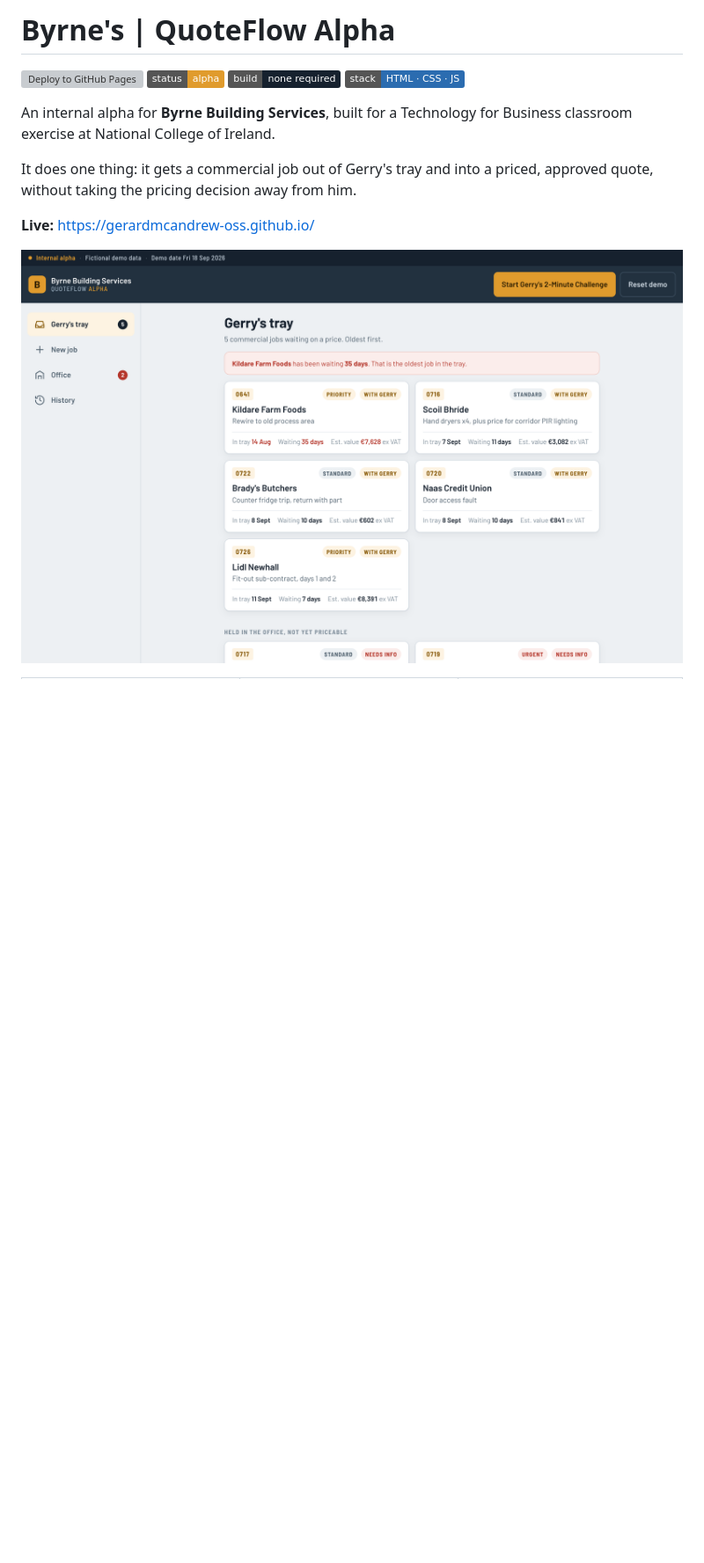
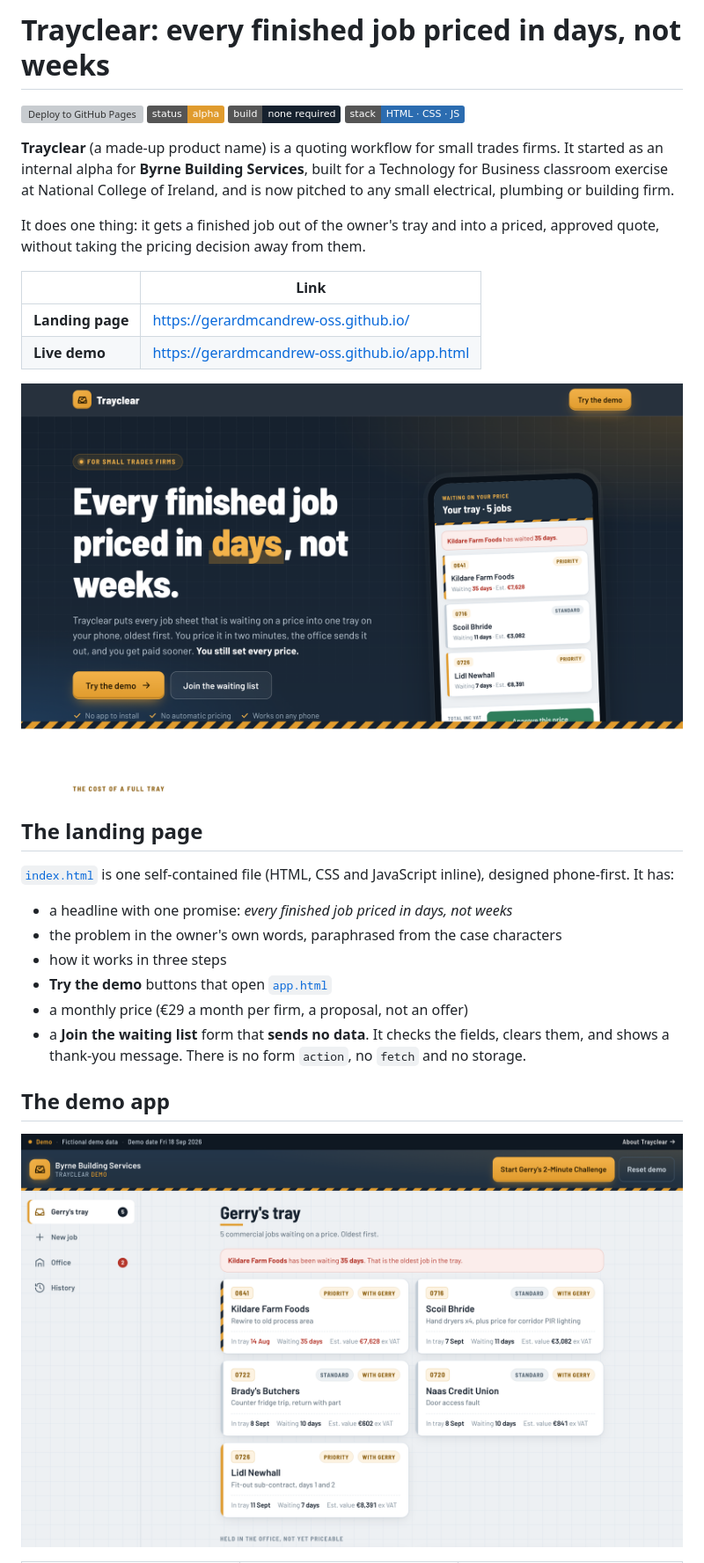
Before and after one commit to gerardmcandrew-oss/byrne-quote-alpha, a Markdown page: README.md, the part around one of its changes. Shown at 88% size. Drawn GitHub-style; pictures changed too: docs/landing-desktop.png (added), docs/tray-desktop.png; badges without logos; blank space fills up the shorter version; grey boxes are pictures that could not be loaded.

```diff
--- a/README.md
+++ b/README.md
@@ -1,17 +1,39 @@
-# Byrne's | QuoteFlow Alpha
+# Trayclear: every finished job priced in days, not weeks
 
 [![Deploy to GitHub Pages](https://github.com/gerardmcandrew-oss/gerardmcandrew-oss.github.io/actions/workflows/deploy.yml/badge.svg)](https://github.com/gerardmcandrew-oss/gerardmcandrew-oss.github.io/actions/workflows/deploy.yml)
 ![Status: alpha](https://img.shields.io/badge/status-alpha-E09B2D)
 ![No build step](https://img.shields.io/badge/build-none%20required-16212E)
 ![Vanilla JS](https://img.shields.io/badge/stack-HTML%20%C2%B7%20CSS%20%C2%B7%20JS-2B6CB0)
 
-An internal alpha for **Byrne Building Services**, built for a Technology for Business
-classroom exercise at National College of Ireland.
+**Trayclear** (a made-up product name) is a quoting workflow for small trades firms. It started
+as an internal alpha for **Byrne Building Services**, built for a Technology for Business
+classroom exercise at National College of Ireland, and is now pitched to any small electrical,
+plumbing or building firm.
 
-It does one thing: it gets a commercial job out of Gerry's tray and into a priced,
-approved quote, without taking the pricing decision away from him.
+It does one thing: it gets a finished job out of the owner's tray and into a priced,
+approved quote, without taking the pricing decision away from them.
 
-**Live:** https://gerardmcandrew-oss.github.io/
+| | Link |
+|---|---|
+| **Landing page** | https://gerardmcandrew-oss.github.io/ |
+| **Live demo** | https://gerardmcandrew-oss.github.io/app.html |
+
+![Trayclear landing page: headline, demo button and a phone showing the tray](docs/landing-desktop.png)
+
+## The landing page
+
+[`index.html`](index.html) is one self-contained file (HTML, CSS and JavaScript inline), designed
+phone-first. It has:
+
+- a headline with one promise: *every finished job priced in days, not weeks*
+- the problem in the owner's own words, paraphrased from the case characters
+- how it works in three steps
+- **Try the demo** buttons that open [`app.html`](app.html)
+- a monthly price (€29 a month per firm, a proposal, not an offer)
+- a **Join the waiting list** form that **sends no data**. It checks the fields, clears them,
+  and shows a thank-you message. There is no form `action`, no `fetch` and no storage.
+
+## The demo app
 
 ![Gerry's tray on desktop: five commercial jobs waiting on a price, oldest first](docs/tray-desktop.png)
 
```
Also changed, not shown: other parts of README.md (+16 -4 lines), docs/landing-mobile.png (added), docs/office-desktop.png, docs/pricing-mobile.png, docs/tray-mobile.png, 5 other files.
